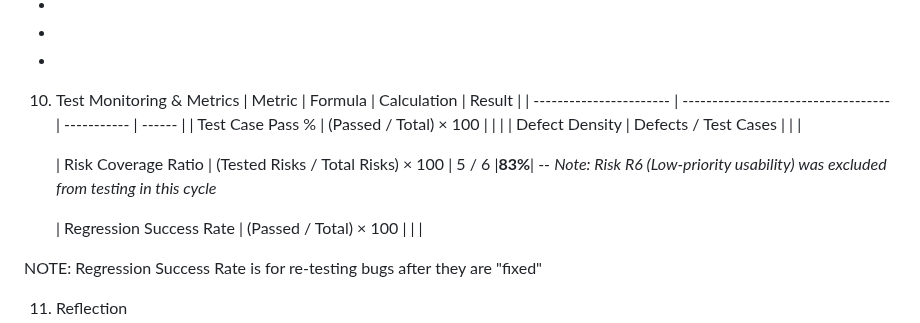
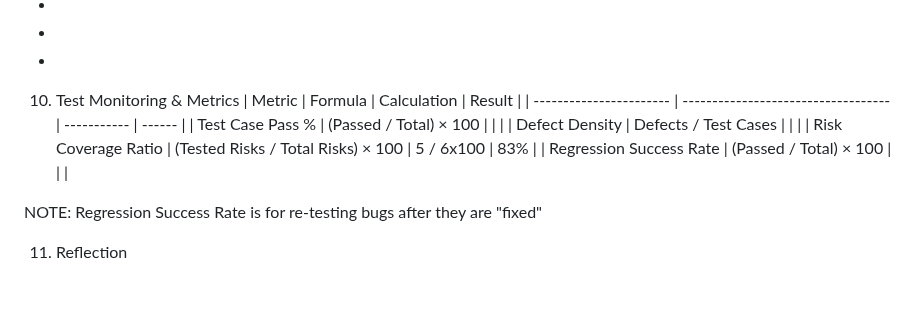
Before and after one commit to juliesuarez/Debug-dynasty, a Markdown page: Debug_Dynasty_Test_Management_Report.md, the part around the change. Rendered like a GitHub page; blank space fills up the shorter version.

Commit message:
adjusted the table for metrics

```diff
--- a/Debug_Dynasty_Test_Management_Report.md
+++ b/Debug_Dynasty_Test_Management_Report.md
@@ -121,14 +121,11 @@ Below is the visual summary of risk distribution created in Excel:
 -
 
 10. Test Monitoring & Metrics
-| Metric                  | Formula                             | Calculation | Result |
+    | Metric                  | Formula                             | Calculation | Result |
     | ----------------------- | ----------------------------------- | ----------- | ------ |
     | Test Case Pass %        | (Passed / Total) × 100             |             |        |
     | Defect Density          | Defects / Test Cases                |             |        |
-
-    | Risk Coverage Ratio     | (Tested Risks / Total Risks) × 100 |  5 / 6  |**83%**|
--- *Note: Risk R6 (Low-priority usability) was excluded from testing in this cycle*
-
+    | Risk Coverage Ratio     | (Tested Risks / Total Risks) × 100 | 5 / 6x100   | 83%    |
     | Regression Success Rate | (Passed / Total) × 100             |             |        |
 
 NOTE:  Regression Success Rate is for re-testing bugs after they are "fixed"
```
